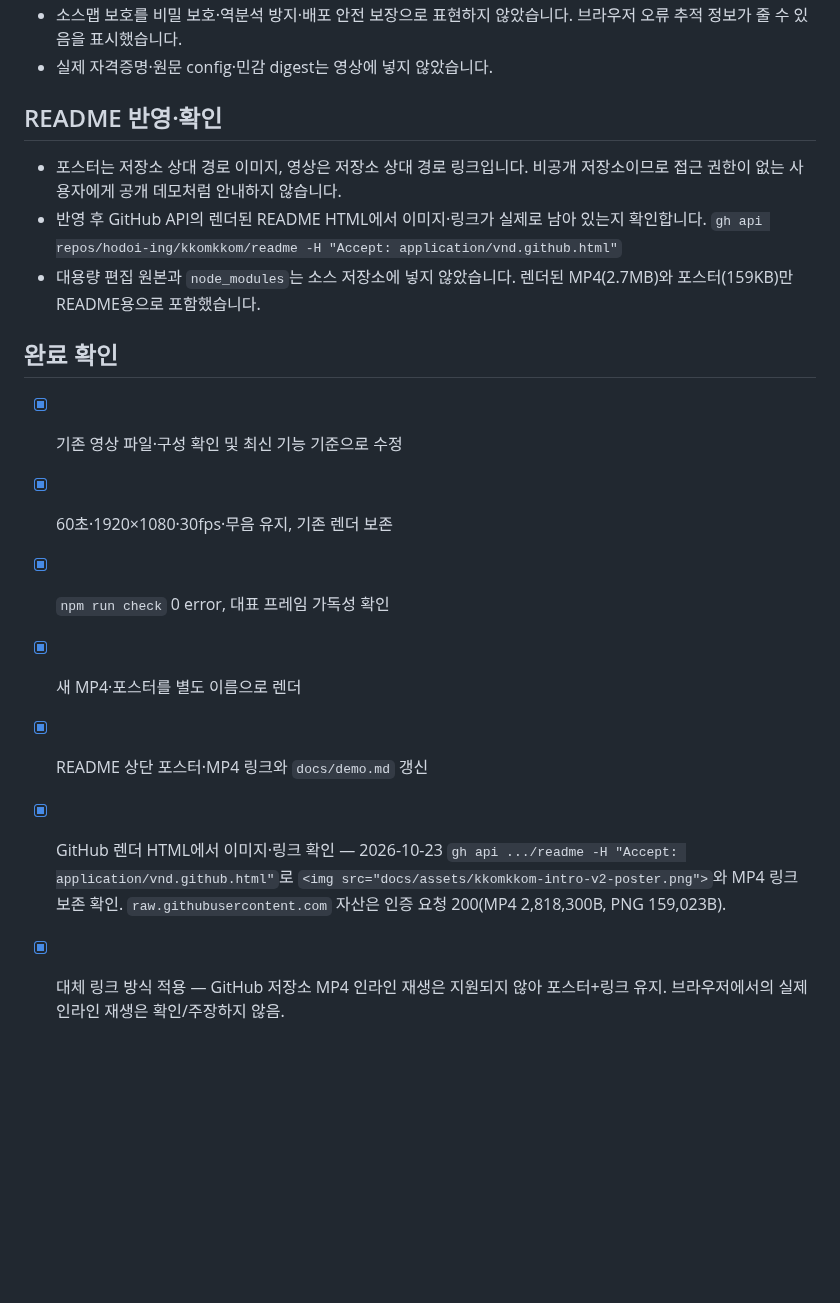
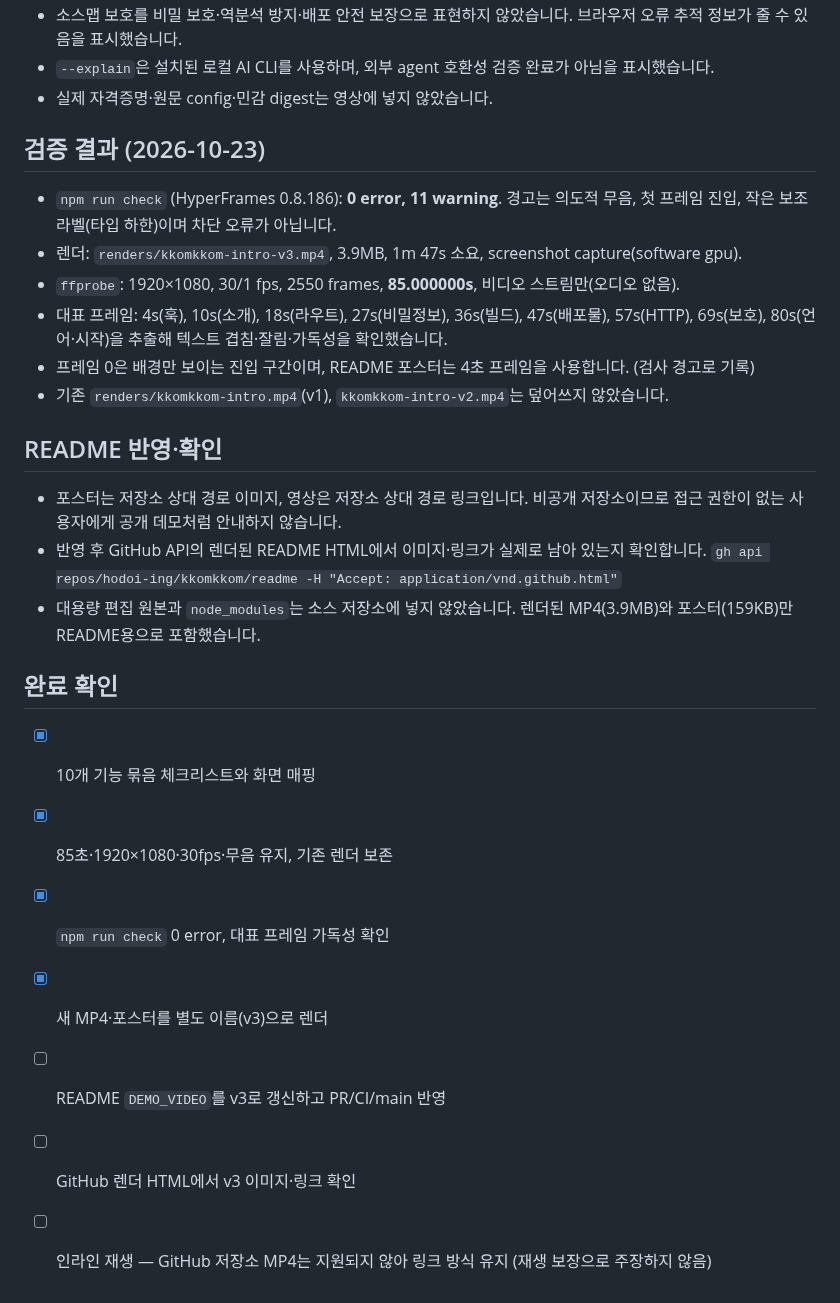
Before and after one commit to hodoi-ing/kkomkkom, a Markdown page: docs/demo.md, the part around one of its changes. Rendered like a GitHub page; blank space fills up the shorter version.

```diff
--- a/docs/demo.md
+++ b/docs/demo.md
@@ -29,19 +47,29 @@
 - 소스맵 보호를 비밀 보호·역분석 방지·배포 안전 보장으로 표현하지 않았습니다. 브라우저 오류 추적 정보가 줄 수 있음을 표시했습니다.
+- `--explain`은 설치된 로컬 AI CLI를 사용하며, 외부 agent 호환성 검증 완료가 아님을 표시했습니다.
 - 실제 자격증명·원문 config·민감 digest는 영상에 넣지 않았습니다.
+
+## 검증 결과 (2026-10-23)
+
+- `npm run check` (HyperFrames 0.8.186): **0 error, 11 warning**. 경고는 의도적 무음, 첫 프레임 진입, 작은 보조 라벨(타입 하한)이며 차단 오류가 아닙니다.
+- 렌더: `renders/kkomkkom-intro-v3.mp4`, 3.9MB, 1m 47s 소요, screenshot capture(software gpu).
+- `ffprobe`: 1920×1080, 30/1 fps, 2550 frames, **85.000000s**, 비디오 스트림만(오디오 없음).
+- 대표 프레임: 4s(훅), 10s(소개), 18s(라우트), 27s(비밀정보), 36s(빌드), 47s(배포물), 57s(HTTP), 69s(보호), 80s(언어·시작)을 추출해 텍스트 겹침·잘림·가독성을 확인했습니다.
+- 프레임 0은 배경만 보이는 진입 구간이며, README 포스터는 4초 프레임을 사용합니다. (검사 경고로 기록)
+- 기존 `renders/kkomkkom-intro.mp4`(v1), `kkomkkom-intro-v2.mp4`는 덮어쓰지 않았습니다.
 
 ## README 반영·확인
 
 - 포스터는 저장소 상대 경로 이미지, 영상은 저장소 상대 경로 링크입니다. 비공개 저장소이므로 접근 권한이 없는 사용자에게 공개 데모처럼 안내하지 않습니다.
 - 반영 후 GitHub API의 렌더된 README HTML에서 이미지·링크가 실제로 남아 있는지 확인합니다.
   `gh api repos/hodoi-ing/kkomkkom/readme -H "Accept: application/vnd.github.html"`
-- 대용량 편집 원본과 `node_modules`는 소스 저장소에 넣지 않았습니다. 렌더된 MP4(2.7MB)와 포스터(159KB)만 README용으로 포함했습니다.
+- 대용량 편집 원본과 `node_modules`는 소스 저장소에 넣지 않았습니다. 렌더된 MP4(3.9MB)와 포스터(159KB)만 README용으로 포함했습니다.
 
 ## 완료 확인
 
-- [x] 기존 영상 파일·구성 확인 및 최신 기능 기준으로 수정
-- [x] 60초·1920×1080·30fps·무음 유지, 기존 렌더 보존
+- [x] 10개 기능 묶음 체크리스트와 화면 매핑
+- [x] 85초·1920×1080·30fps·무음 유지, 기존 렌더 보존
 - [x] `npm run check` 0 error, 대표 프레임 가독성 확인
-- [x] 새 MP4·포스터를 별도 이름으로 렌더
-- [x] README 상단 포스터·MP4 링크와 `docs/demo.md` 갱신
-- [x] GitHub 렌더 HTML에서 이미지·링크 확인 — 2026-10-23 `gh api .../readme -H "Accept: application/vnd.github.html"`로 `<img src="docs/assets/kkomkkom-intro-v2-poster.png">`와 MP4 링크 보존 확인. `raw.githubusercontent.com` 자산은 인증 요청 200(MP4 2,818,300B, PNG 159,023B).
-- [x] 대체 링크 방식 적용 — GitHub 저장소 MP4 인라인 재생은 지원되지 않아 포스터+링크 유지. 브라우저에서의 실제 인라인 재생은 확인/주장하지 않음.
+- [x] 새 MP4·포스터를 별도 이름(v3)으로 렌더
+- [ ] README `DEMO_VIDEO`를 v3로 갱신하고 PR/CI/main 반영
+- [ ] GitHub 렌더 HTML에서 v3 이미지·링크 확인
+- [ ] 인라인 재생 — GitHub 저장소 MP4는 지원되지 않아 링크 방식 유지 (재생 보장으로 주장하지 않음)
```
Also changed, not shown: other parts of docs/demo.md (+36 -18 lines), README.md (+4 -4 lines), TASKLIST.md (+1 -0 lines), docs/assets/kkomkkom-intro-v3-poster.png (added), 1 other file.
